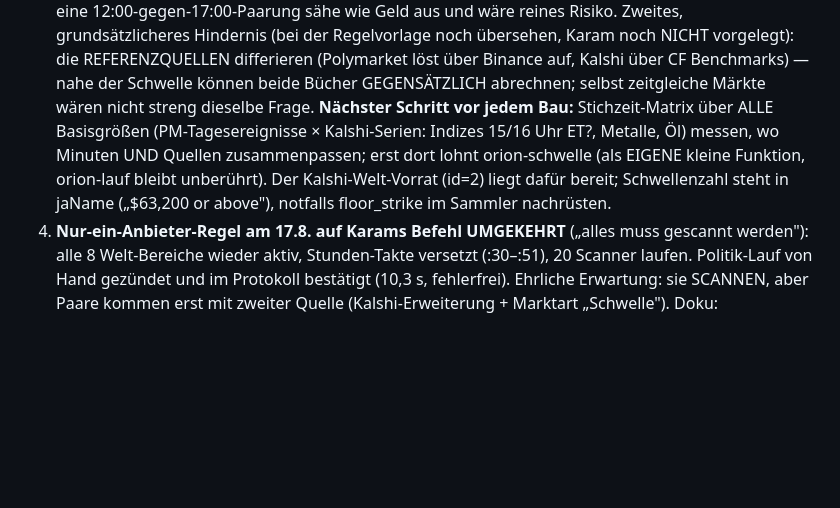
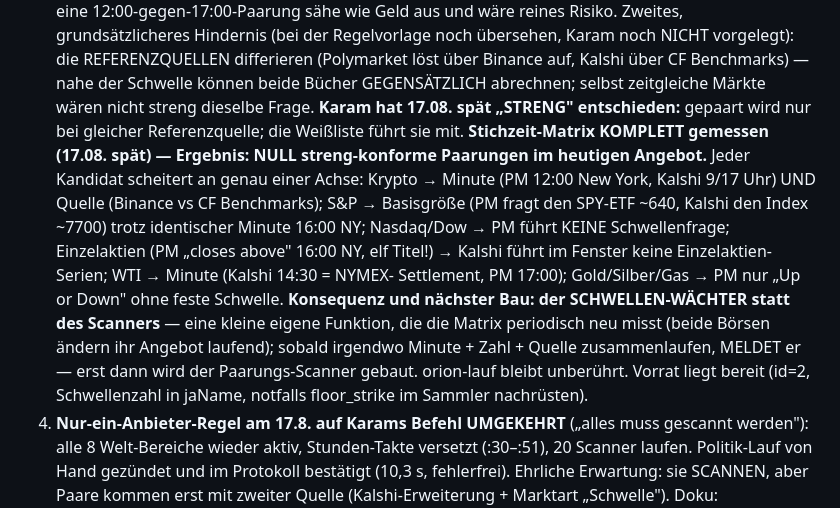
Before and after one commit to Harryclaude-hub/orion-panel-pro, a Markdown page: bridge/UEBERGABE-BRIDGE.md, the part around the change. Rendered like a GitHub page; blank space fills up the shorter version.

Commit message:
Schwelle: STRENG entschieden, Matrix komplett gemessen - null konforme Paare heute
Jeder Kandidat scheitert an genau einer Achse (Minute, Basisgroesse
oder Referenzquelle). Naechster Bau: Schwellen-Waechter (meldend),
der die Matrix periodisch neu misst - erst bei einem echten Treffer
wird der Paarungs-Scanner gebaut.

Co-Authored-By: Claude Fable 5 <noreply@anthropic.com>

```diff
--- a/bridge/UEBERGABE-BRIDGE.md
+++ b/bridge/UEBERGABE-BRIDGE.md
@@ -188,14 +188,27 @@ bevor sie baut. Kontext dazu:
    vorgelegt): die REFERENZQUELLEN differieren (Polymarket löst über
    Binance auf, Kalshi über CF Benchmarks) — nahe der Schwelle können
    beide Bücher GEGENSÄTZLICH abrechnen; selbst zeitgleiche Märkte
-   wären nicht streng dieselbe Frage. **Nächster Schritt vor jedem
-   Bau:** Stichzeit-Matrix über ALLE Basisgrößen (PM-Tagesereignisse ×
-   Kalshi-Serien: Indizes 15/16 Uhr ET?, Metalle, Öl) messen, wo
-   Minuten UND Quellen zusammenpassen; erst dort lohnt orion-schwelle
-   (als EIGENE kleine Funktion, orion-lauf bleibt unberührt). Der
-   Kalshi-Welt-Vorrat (id=2) liegt dafür bereit; Schwellenzahl steht
-   in jaName („$63,200 or above"), notfalls floor_strike im Sammler
-   nachrüsten.
+   wären nicht streng dieselbe Frage. **Karam hat 17.08. spät
+   „STRENG" entschieden:** gepaart wird nur bei gleicher
+   Referenzquelle; die Weißliste führt sie mit.
+   **Stichzeit-Matrix KOMPLETT gemessen (17.08. spät) — Ergebnis:
+   NULL streng-konforme Paarungen im heutigen Angebot.** Jeder
+   Kandidat scheitert an genau einer Achse: Krypto → Minute (PM
+   12:00 New York, Kalshi 9/17 Uhr) UND Quelle (Binance vs CF
+   Benchmarks); S&P → Basisgröße (PM fragt den SPY-ETF ~640, Kalshi
+   den Index ~7700) trotz identischer Minute 16:00 NY; Nasdaq/Dow →
+   PM führt KEINE Schwellenfrage; Einzelaktien (PM „closes above"
+   16:00 NY, elf Titel!) → Kalshi führt im Fenster keine
+   Einzelaktien-Serien; WTI → Minute (Kalshi 14:30 = NYMEX-
+   Settlement, PM 17:00); Gold/Silber/Gas → PM nur „Up or Down"
+   ohne feste Schwelle. **Konsequenz und nächster Bau: der
+   SCHWELLEN-WÄCHTER statt des Scanners** — eine kleine eigene
+   Funktion, die die Matrix periodisch neu misst (beide Börsen
+   ändern ihr Angebot laufend); sobald irgendwo Minute + Zahl +
+   Quelle zusammenlaufen, MELDET er — erst dann wird der
+   Paarungs-Scanner gebaut. orion-lauf bleibt unberührt. Vorrat
+   liegt bereit (id=2, Schwellenzahl in jaName, notfalls
+   floor_strike im Sammler nachrüsten).
 4. **Nur-ein-Anbieter-Regel am 17.8. auf Karams Befehl UMGEKEHRT**
    („alles muss gescannt werden"): alle 8 Welt-Bereiche wieder aktiv,
    Stunden-Takte versetzt (:30–:51), 20 Scanner laufen. Politik-Lauf
```
